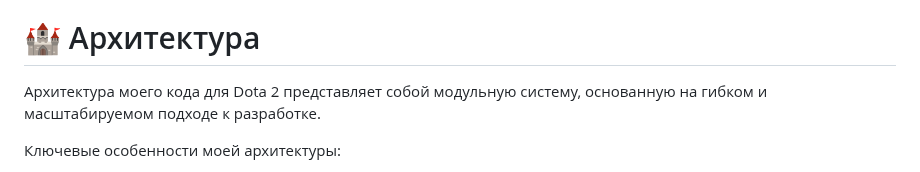
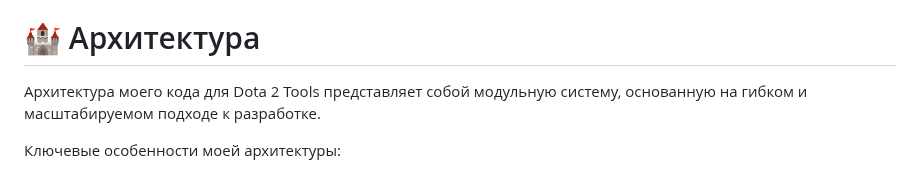
Before and after one commit to withvoidwithin/dota2_modding, a Markdown page: README.md, the part around the change. Drawn GitHub-style.

```diff
--- a/README.md
+++ b/README.md
@@ -6,7 +6,7 @@
 В этом проекте я представляю собственный подход к разработке с использованием моей архитектуры, включающей в себя специальные системы и определенную структуру файлов, разработанной мною в ходе личного изучения инструментария Dota 2 Tools за несколько лет. А также другая подробная информация об использовании и особенностях работы конкретных специализрованных инструментов.
 
 # 🏰 Архитектура
-Архитектура моего кода для Dota 2 представляет собой модульную систему, основанную на гибком и масштабируемом подходе к разработке.
+Архитектура моего кода для Dota 2 Tools представляет собой модульную систему, основанную на гибком и масштабируемом подходе к разработке.
 
 Ключевые особенности моей архитектуры:
 - Расширяемая структура файлов.
```
